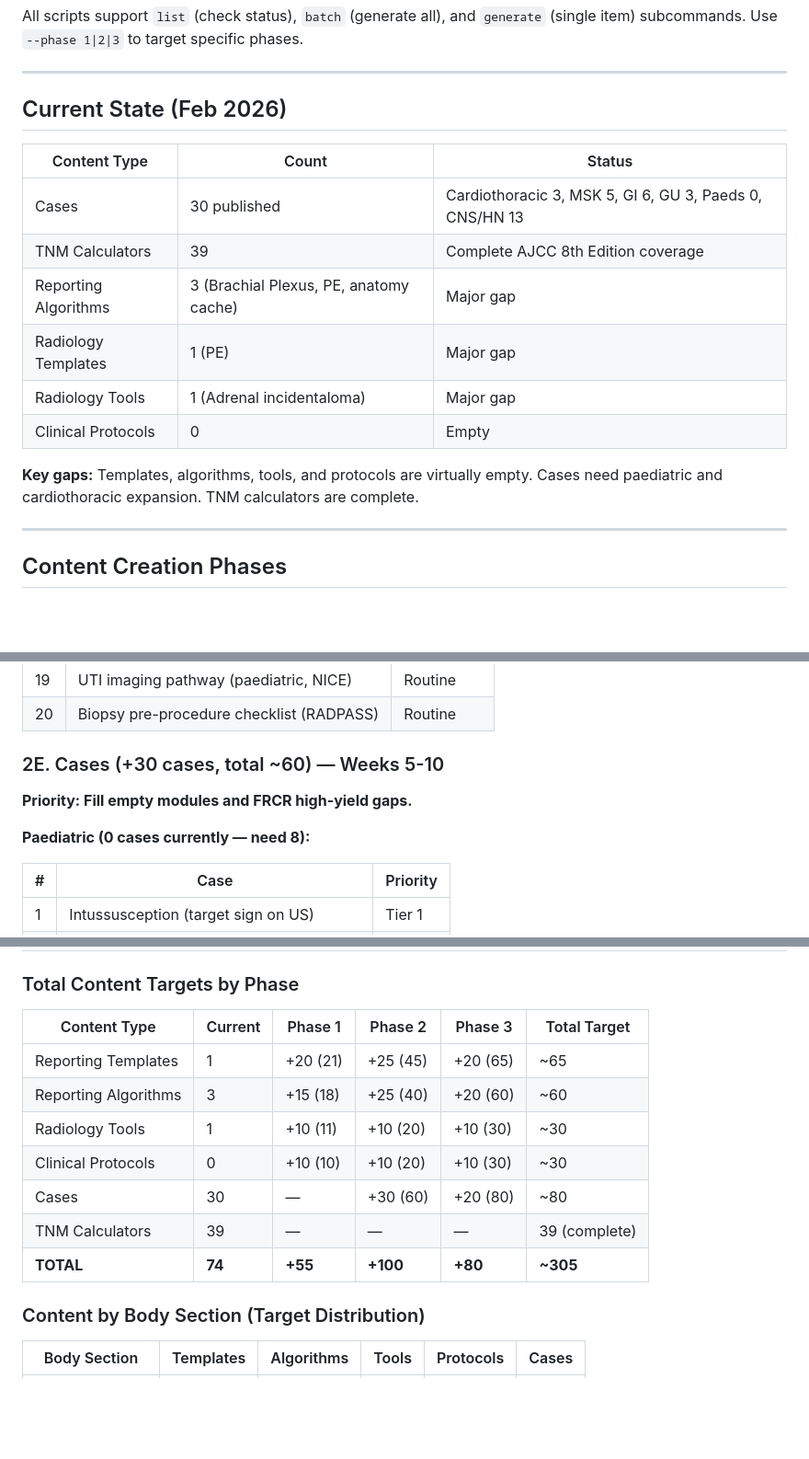
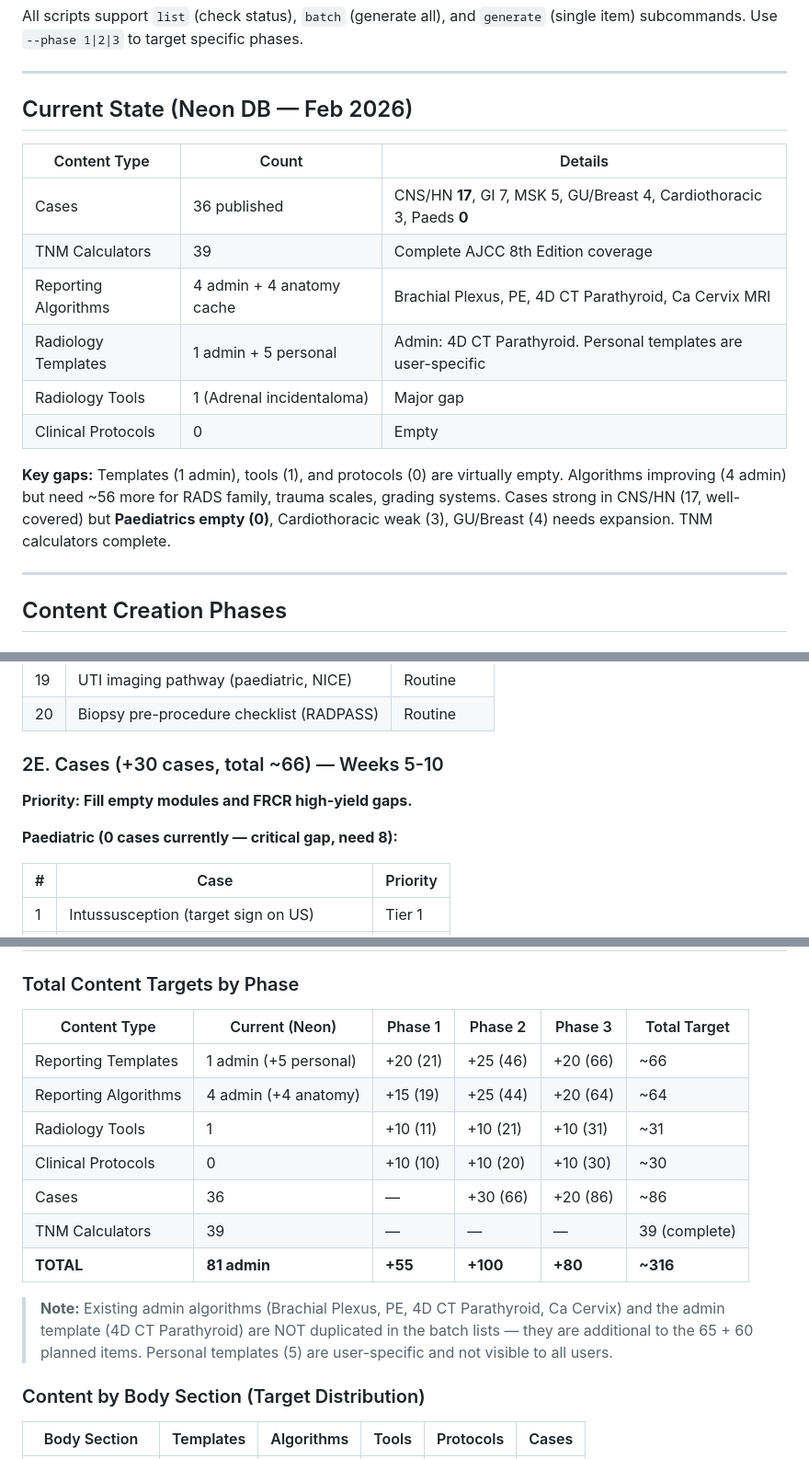
Before and after one commit to visit-www/FRCR-REVISION, a Markdown page: docs/content-creation-plan.md, 3 parts joined by grey strips. Shown at 92% size. Drawn GitHub-style; blank space fills up the shorter version.

Commit message:
Update content creation plan with actual Neon DB counts
Cases 30→36, algorithms 3→4 admin, templates clarified (1 admin + 5 personal).
Adjusted phase totals and summary table to reflect current baseline.

Co-Authored-By: Claude Opus 4.6 <noreply@anthropic.com>

```diff
--- a/docs/content-creation-plan.md
+++ b/docs/content-creation-plan.md
@@ -17,18 +17,18 @@ All scripts support `list` (check status), `batch` (generate all), and `generate
 
 ---
 
-## Current State (Feb 2026)
+## Current State (Neon DB — Feb 2026)
 
-| Content Type | Count | Status |
+| Content Type | Count | Details |
 |---|---|---|
-| Cases | 30 published | Cardiothoracic 3, MSK 5, GI 6, GU 3, Paeds 0, CNS/HN 13 |
+| Cases | 36 published | CNS/HN **17**, GI 7, MSK 5, GU/Breast 4, Cardiothoracic 3, Paeds **0** |
 | TNM Calculators | 39 | Complete AJCC 8th Edition coverage |
-| Reporting Algorithms | 3 (Brachial Plexus, PE, anatomy cache) | Major gap |
-| Radiology Templates | 1 (PE) | Major gap |
+| Reporting Algorithms | 4 admin + 4 anatomy cache | Brachial Plexus, PE, 4D CT Parathyroid, Ca Cervix MRI |
+| Radiology Templates | 1 admin + 5 personal | Admin: 4D CT Parathyroid. Personal templates are user-specific |
 | Radiology Tools | 1 (Adrenal incidentaloma) | Major gap |
 | Clinical Protocols | 0 | Empty |
 
-**Key gaps:** Templates, algorithms, tools, and protocols are virtually empty. Cases need paediatric and cardiothoracic expansion. TNM calculators are complete.
+**Key gaps:** Templates (1 admin), tools (1), and protocols (0) are virtually empty. Algorithms improving (4 admin) but need ~56 more for RADS family, trauma scales, grading systems. Cases strong in CNS/HN (17, well-covered) but **Paediatrics empty (0)**, Cardiothoracic weak (3), GU/Breast (4) needs expansion. TNM calculators complete.
 
 ---
 
@@ -280,11 +280,11 @@ The most commonly referenced classification and grading systems.
 | 19 | UTI imaging pathway (paediatric, NICE) | Routine |
 | 20 | Biopsy pre-procedure checklist (RADPASS) | Routine |
 
-### 2E. Cases (+30 cases, total ~60) — Weeks 5-10
+### 2E. Cases (+30 cases, total ~66) — Weeks 5-10
 
 **Priority: Fill empty modules and FRCR high-yield gaps.**
 
-**Paediatric (0 cases currently — need 8):**
+**Paediatric (0 cases currently — critical gap, need 8):**
 
 | # | Case | Priority |
 |---|---|---|
@@ -531,15 +531,17 @@ Monitor the `ContentRequest` table for patterns. Prioritise requests that:
 
 ### Total Content Targets by Phase
 
-| Content Type | Current | Phase 1 | Phase 2 | Phase 3 | Total Target |
+| Content Type | Current (Neon) | Phase 1 | Phase 2 | Phase 3 | Total Target |
 |---|---|---|---|---|---|
-| Reporting Templates | 1 | +20 (21) | +25 (45) | +20 (65) | ~65 |
-| Reporting Algorithms | 3 | +15 (18) | +25 (40) | +20 (60) | ~60 |
-| Radiology Tools | 1 | +10 (11) | +10 (20) | +10 (30) | ~30 |
+| Reporting Templates | 1 admin (+5 personal) | +20 (21) | +25 (46) | +20 (66) | ~66 |
+| Reporting Algorithms | 4 admin (+4 anatomy) | +15 (19) | +25 (44) | +20 (64) | ~64 |
+| Radiology Tools | 1 | +10 (11) | +10 (21) | +10 (31) | ~31 |
 | Clinical Protocols | 0 | +10 (10) | +10 (20) | +10 (30) | ~30 |
-| Cases | 30 | — | +30 (60) | +20 (80) | ~80 |
+| Cases | 36 | — | +30 (66) | +20 (86) | ~86 |
 | TNM Calculators | 39 | — | — | — | 39 (complete) |
-| **TOTAL** | **74** | **+55** | **+100** | **+80** | **~305** |
+| **TOTAL** | **81 admin** | **+55** | **+100** | **+80** | **~316** |
+
+> **Note:** Existing admin algorithms (Brachial Plexus, PE, 4D CT Parathyroid, Ca Cervix) and the admin template (4D CT Parathyroid) are NOT duplicated in the batch lists — they are additional to the 65 + 60 planned items. Personal templates (5) are user-specific and not visible to all users.
 
 ### Content by Body Section (Target Distribution)
 
```
Also changed, not shown: other parts of docs/content-creation-plan.md (+3 -3 lines).
